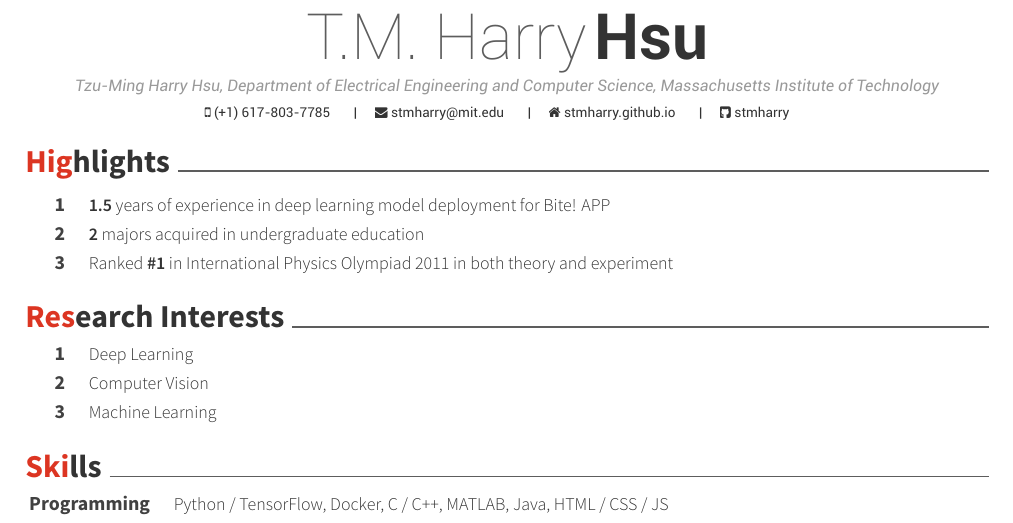
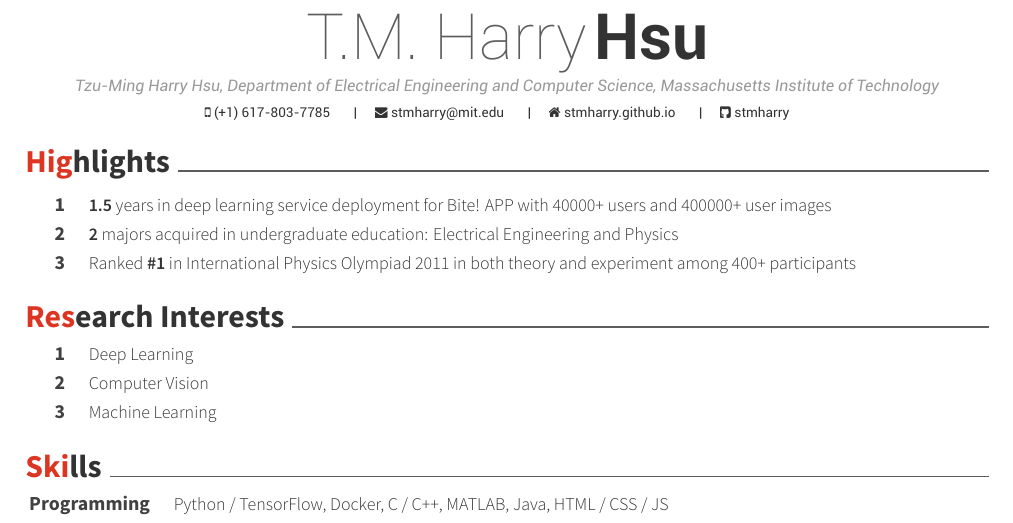
Before and after one commit to stmharry/stmharry.github.io, a LaTeX CV (cv/Tzu Ming Harry Hsu.tex): part of page 1 of 2, cut so that both start at the same text. The pictures show the PDF file cv/Tzu Ming Harry Hsu.pdf that the author committed with the source.

Commit message:
Modifyy highlight

```diff
--- a/cv/Tzu Ming Harry Hsu.tex
+++ b/cv/Tzu Ming Harry Hsu.tex
@@ -85,9 +85,9 @@
 
 \cvsection{Highlights}
 \begin{cvskills}{0.7cm}{15.7cm}
-    \cvskill{1}{\textbf{1.5} years of experience in deep learning model deployment for Bite! APP}
-    \cvskill{2}{\textbf{2} majors acquired in undergraduate education}
-    \cvskill{3}{Ranked \textbf{\#1} in International Physics Olympiad 2011 in both theory and experiment}
+    \cvskill{1}{\textbf{1.5} years in deep learning service deployment for Bite! APP with 40000+ users and 400000+ user images}
+    \cvskill{2}{\textbf{2} majors acquired in undergraduate education: Electrical Engineering and Physics}
+    \cvskill{3}{Ranked \textbf{\#1} in International Physics Olympiad 2011 in both theory and experiment among 400+ participants}
 \end{cvskills}
 
 \cvsection{Research Interests}
```
Also changed, not shown: cv/Tzu Ming Harry Hsu.pdf, 1 other file.
